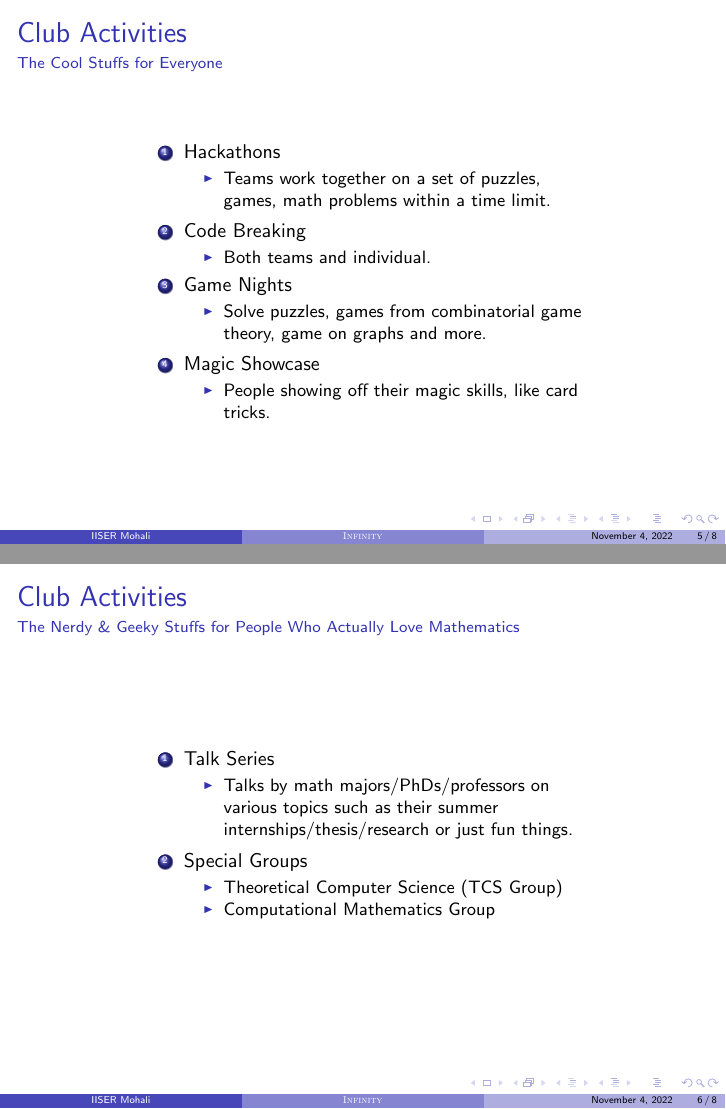
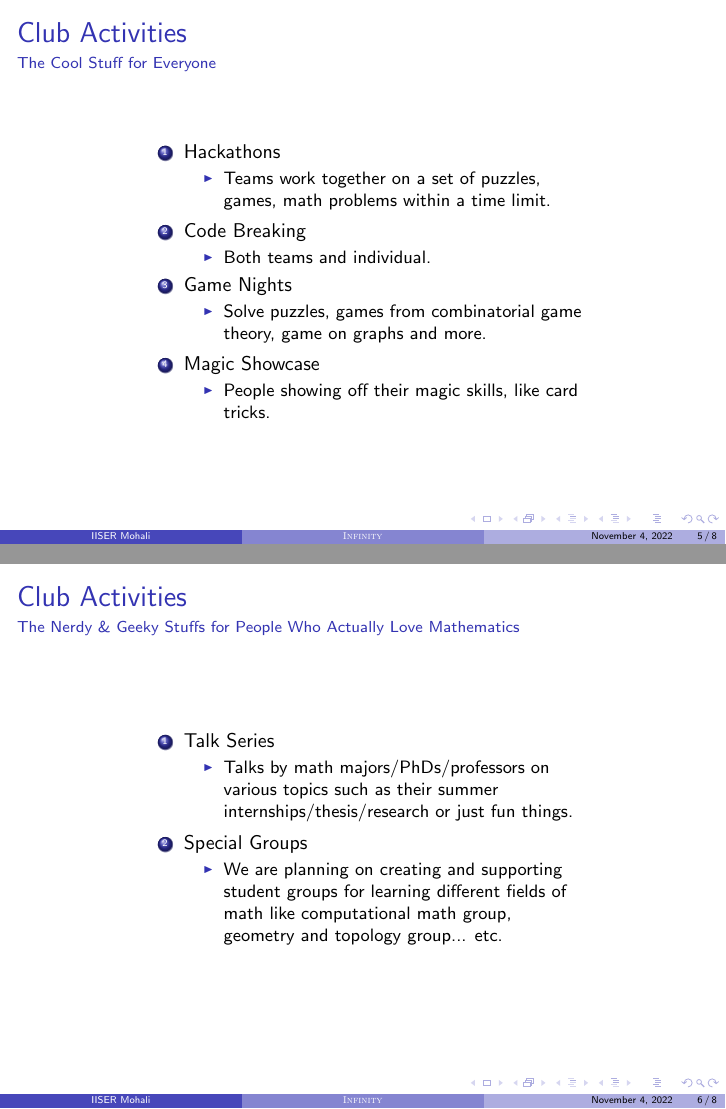
Before and after one commit to infinity-iiserm/everything-else, LaTeX slides (orientation-22/orientation-22.tex): pages 12 and 15 of 19, joined at a grey line. The pictures show the PDF file orientation-22/orientation-22.pdf that the author committed with the source.

Commit message:
Add files via upload

```diff
--- a/orientation-22/orientation-22.tex
+++ b/orientation-22/orientation-22.tex
@@ -60,7 +60,7 @@
 
 \begin{frame}
   \frametitle{Club Activities}
-  \framesubtitle{The Cool Stuffs for Everyone}
+  \framesubtitle{The Cool Stuff for Everyone}
   \pause
 \begin{enumerate}
 \item\label{item:1} Hackathons
@@ -97,8 +97,7 @@
 \pause
 \item\label{item:7} Special Groups
 \begin{itemize}
-\item Theoretical Computer Science (TCS Group)
-\item Computational Mathematics Group
+\item We are planning on creating and supporting student groups for learning different fields of math like computational math group, geometry and topology group... etc.
 \end{itemize}
 \end{enumerate}
 \end{frame}
```
Also changed, not shown: orientation-22/orientation-22.pdf.
